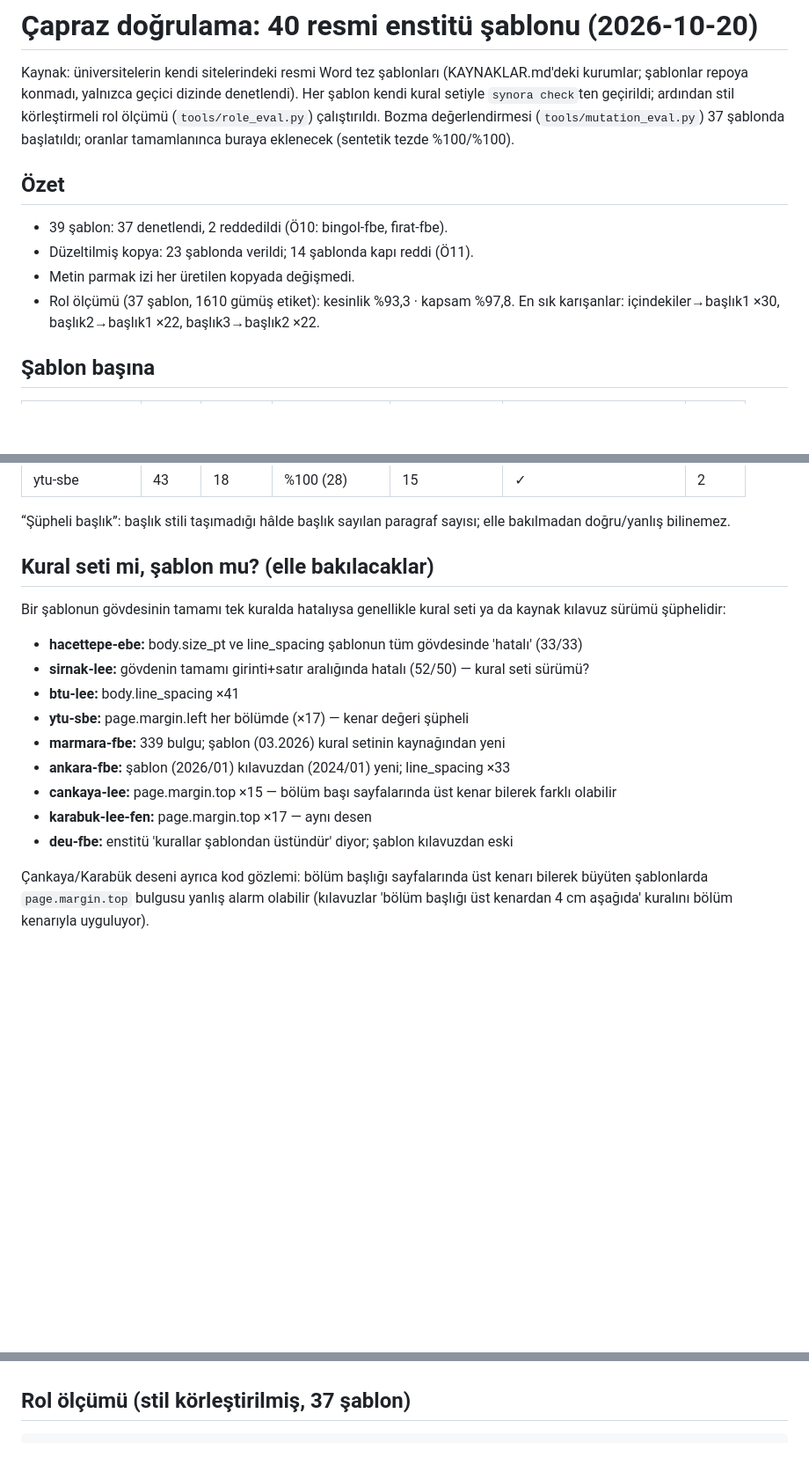
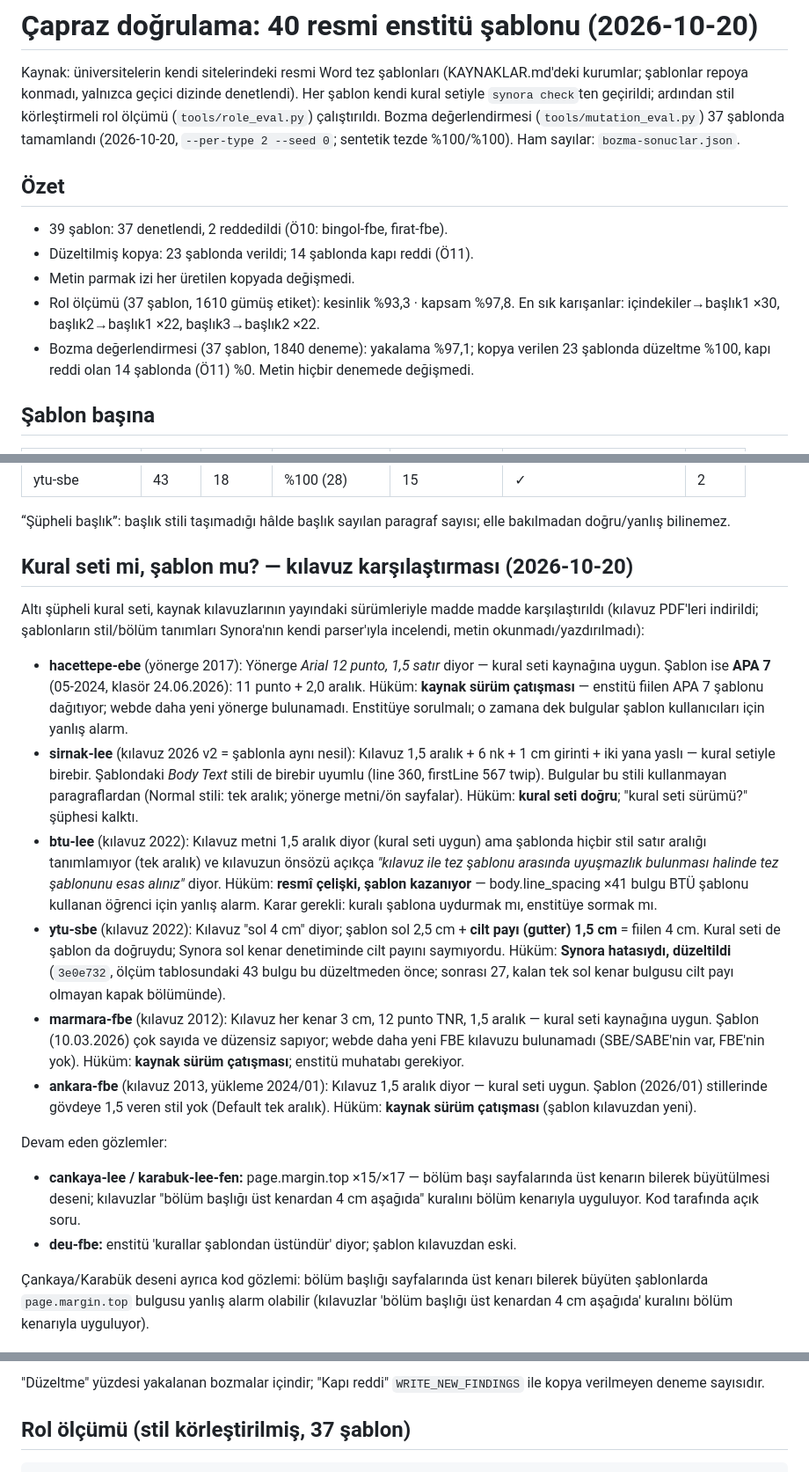
Before and after one commit to berkcicekk/synora, a Markdown page: .gece/CAPRAZ_DOGRULAMA.md, 3 parts joined by grey strips. Shown at 88% size. GitHub-like rendering; blank space fills up the shorter version.

```diff
--- a/.gece/CAPRAZ_DOGRULAMA.md
+++ b/.gece/CAPRAZ_DOGRULAMA.md
@@ -4,7 +4,8 @@ Kaynak: üniversitelerin kendi sitelerindeki resmi Word tez şablonları (KAYNAK
 kurumlar; şablonlar repoya konmadı, yalnızca geçici dizinde denetlendi). Her şablon kendi
 kural setiyle `synora check`ten geçirildi; ardından stil körleştirmeli rol ölçümü
 (`tools/role_eval.py`) çalıştırıldı. Bozma değerlendirmesi (`tools/mutation_eval.py`)
-37 şablonda başlatıldı; oranlar tamamlanınca buraya eklenecek (sentetik tezde %100/%100).
+37 şablonda tamamlandı (2026-10-20, `--per-type 2 --seed 0`; sentetik tezde %100/%100).
+Ham sayılar: `bozma-sonuclar.json`.
 
 ## Özet
 
@@ -13,6 +14,8 @@ kural setiyle `synora check`ten geçirildi; ardından stil körleştirmeli rol
 - Metin parmak izi her üretilen kopyada değişmedi.
 - Rol ölçümü (37 şablon, 1610 gümüş etiket): kesinlik %93,3 · kapsam %97,8.
   En sık karışanlar: içindekiler→başlık1 ×30, başlık2→başlık1 ×22, başlık3→başlık2 ×22.
+- Bozma değerlendirmesi (37 şablon, 1840 deneme): yakalama %97,1; kopya verilen 23 şablonda
+  düzeltme %100, kapı reddi olan 14 şablonda (Ö11) %0. Metin hiçbir denemede değişmedi.
 
 ## Şablon başına
 
@@ -61,20 +64,47 @@ kural setiyle `synora check`ten geçirildi; ardından stil körleştirmeli rol
 “Şüpheli başlık”: başlık stili taşımadığı hâlde başlık sayılan paragraf sayısı; elle
 bakılmadan doğru/yanlış bilinemez.
 
-## Kural seti mi, şablon mu? (elle bakılacaklar)
+## Kural seti mi, şablon mu? — kılavuz karşılaştırması (2026-10-20)
 
-Bir şablonun gövdesinin tamamı tek kuralda hatalıysa genellikle kural seti ya da kaynak
-kılavuz sürümü şüphelidir:
+Altı şüpheli kural seti, kaynak kılavuzlarının yayındaki sürümleriyle madde madde
+karşılaştırıldı (kılavuz PDF'leri indirildi; şablonların stil/bölüm tanımları Synora'nın
+kendi parser'ıyla incelendi, metin okunmadı/yazdırılmadı):
 
-- **hacettepe-ebe:** body.size_pt ve line_spacing şablonun tüm gövdesinde 'hatalı' (33/33)
-- **sirnak-lee:** gövdenin tamamı girinti+satır aralığında hatalı (52/50) — kural seti sürümü?
-- **btu-lee:** body.line_spacing ×41
-- **ytu-sbe:** page.margin.left her bölümde (×17) — kenar değeri şüpheli
-- **marmara-fbe:** 339 bulgu; şablon (03.2026) kural setinin kaynağından yeni
-- **ankara-fbe:** şablon (2026/01) kılavuzdan (2024/01) yeni; line_spacing ×33
-- **cankaya-lee:** page.margin.top ×15 — bölüm başı sayfalarında üst kenar bilerek farklı olabilir
-- **karabuk-lee-fen:** page.margin.top ×17 — aynı desen
-- **deu-fbe:** enstitü 'kurallar şablondan üstündür' diyor; şablon kılavuzdan eski
+- **hacettepe-ebe** (yönerge 2017): Yönerge *Arial 12 punto, 1,5 satır* diyor — kural seti
+  kaynağına uygun. Şablon ise **APA 7** (05-2024, klasör 24.06.2026): 11 punto + 2,0 aralık.
+  Hüküm: **kaynak sürüm çatışması** — enstitü fiilen APA 7 şablonu dağıtıyor; webde daha yeni
+  yönerge bulunamadı. Enstitüye sorulmalı; o zamana dek bulgular şablon kullanıcıları için
+  yanlış alarm.
+- **sirnak-lee** (kılavuz 2026 v2 = şablonla aynı nesil): Kılavuz 1,5 aralık + 6 nk + 1 cm
+  girinti + iki yana yaslı — kural setiyle birebir. Şablondaki *Body Text* stili de birebir
+  uyumlu (line 360, firstLine 567 twip). Bulgular bu stili kullanmayan paragraflardan
+  (Normal stili: tek aralık; yönerge metni/ön sayfalar). Hüküm: **kural seti doğru**;
+  "kural seti sürümü?" şüphesi kalktı.
+- **btu-lee** (kılavuz 2022): Kılavuz metni 1,5 aralık diyor (kural seti uygun) ama şablonda
+  hiçbir stil satır aralığı tanımlamıyor (tek aralık) ve kılavuzun önsözü açıkça
+  *"kılavuz ile tez şablonu arasında uyuşmazlık bulunması halinde tez şablonunu esas alınız"*
+  diyor. Hüküm: **resmî çelişki, şablon kazanıyor** — body.line_spacing ×41 bulgu BTÜ şablonu
+  kullanan öğrenci için yanlış alarm. Karar gerekli: kuralı şablona uydurmak mı, enstitüye
+  sormak mı.
+- **ytu-sbe** (kılavuz 2022): Kılavuz "sol 4 cm" diyor; şablon sol 2,5 cm + **cilt payı
+  (gutter) 1,5 cm** = fiilen 4 cm. Kural seti de şablon da doğruydu; Synora sol kenar
+  denetiminde cilt payını saymıyordu. Hüküm: **Synora hatasıydı, düzeltildi** (`3e0e732`,
+  ölçüm tablosundaki 43 bulgu bu düzeltmeden önce; sonrası 27, kalan tek sol kenar bulgusu
+  cilt payı olmayan kapak bölümünde).
+- **marmara-fbe** (kılavuz 2012): Kılavuz her kenar 3 cm, 12 punto TNR, 1,5 aralık — kural
+  seti kaynağına uygun. Şablon (10.03.2026) çok sayıda ve düzensiz sapıyor; webde daha yeni
+  FBE kılavuzu bulunamadı (SBE/SABE'nin var, FBE'nin yok). Hüküm: **kaynak sürüm çatışması**;
+  enstitü muhatabı gerekiyor.
+- **ankara-fbe** (kılavuz 2013, yükleme 2024/01): Kılavuz 1,5 aralık diyor — kural seti
+  uygun. Şablon (2026/01) stillerinde gövdeye 1,5 veren stil yok (Default tek aralık).
+  Hüküm: **kaynak sürüm çatışması** (şablon kılavuzdan yeni).
+
+Devam eden gözlemler:
+
+- **cankaya-lee / karabuk-lee-fen:** page.margin.top ×15/×17 — bölüm başı sayfalarında üst
+  kenarın bilerek büyütülmesi deseni; kılavuzlar "bölüm başlığı üst kenardan 4 cm aşağıda"
+  kuralını bölüm kenarıyla uyguluyor. Kod tarafında açık soru.
+- **deu-fbe:** enstitü 'kurallar şablondan üstündür' diyor; şablon kılavuzdan eski.
 
 Çankaya/Karabük deseni ayrıca kod gözlemi: bölüm başlığı sayfalarında üst kenarı
 bilerek büyüten şablonlarda `page.margin.top` bulgusu yanlış alarm olabilir (kılavuzlar
@@ -82,3 +169,5 @@ bilerek büyüten şablonlarda `page.margin.top` bulgusu yanlış alarm olabilir
+"Düzeltme" yüzdesi yakalanan bozmalar içindir; "Kapı reddi" `WRITE_NEW_FINDINGS` ile
+kopya verilmeyen deneme sayısıdır.
 
 ## Rol ölçümü (stil körleştirilmiş, 37 şablon)
 
```
Also changed, not shown: other parts of .gece/CAPRAZ_DOGRULAMA.md (+57 -0 lines).
